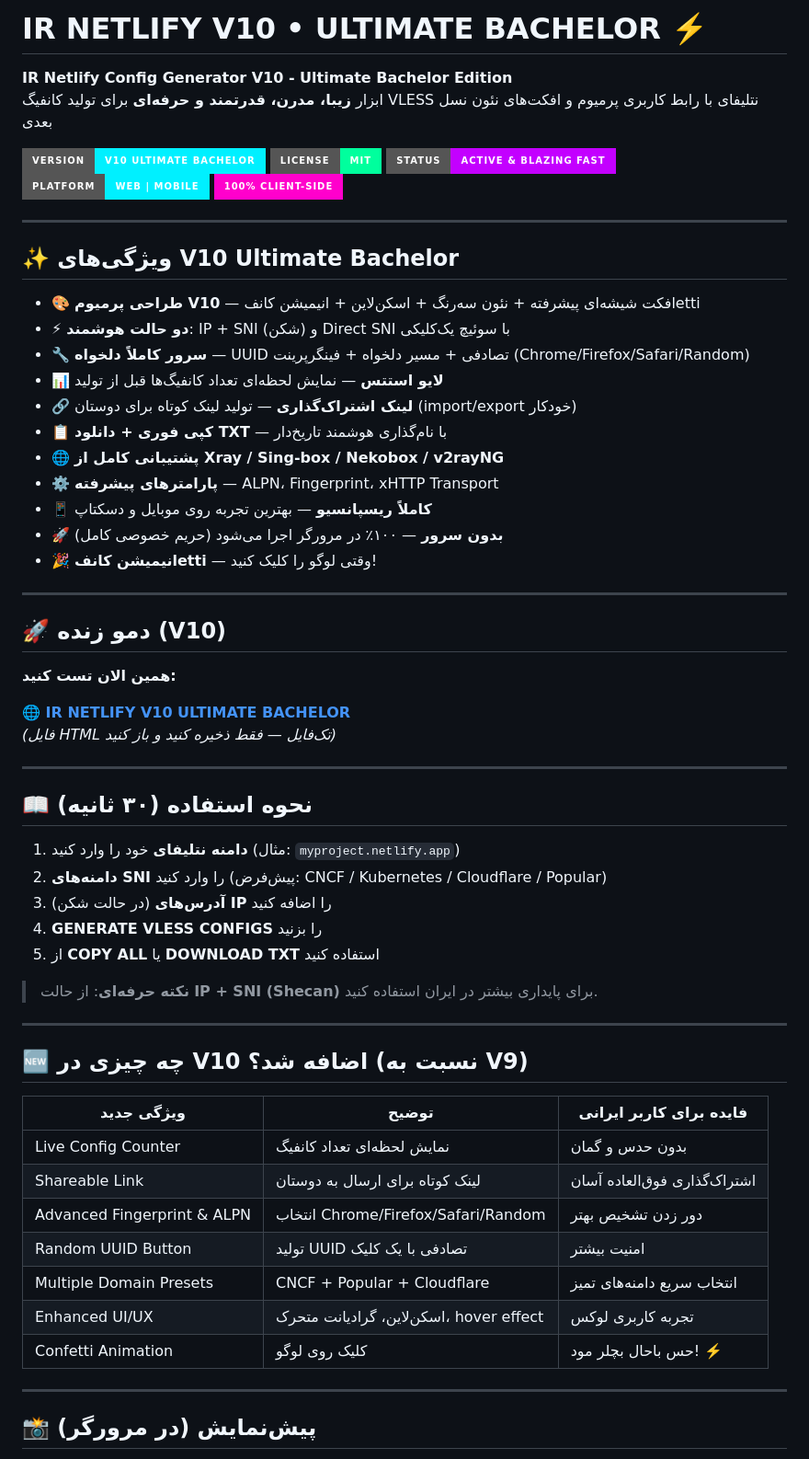
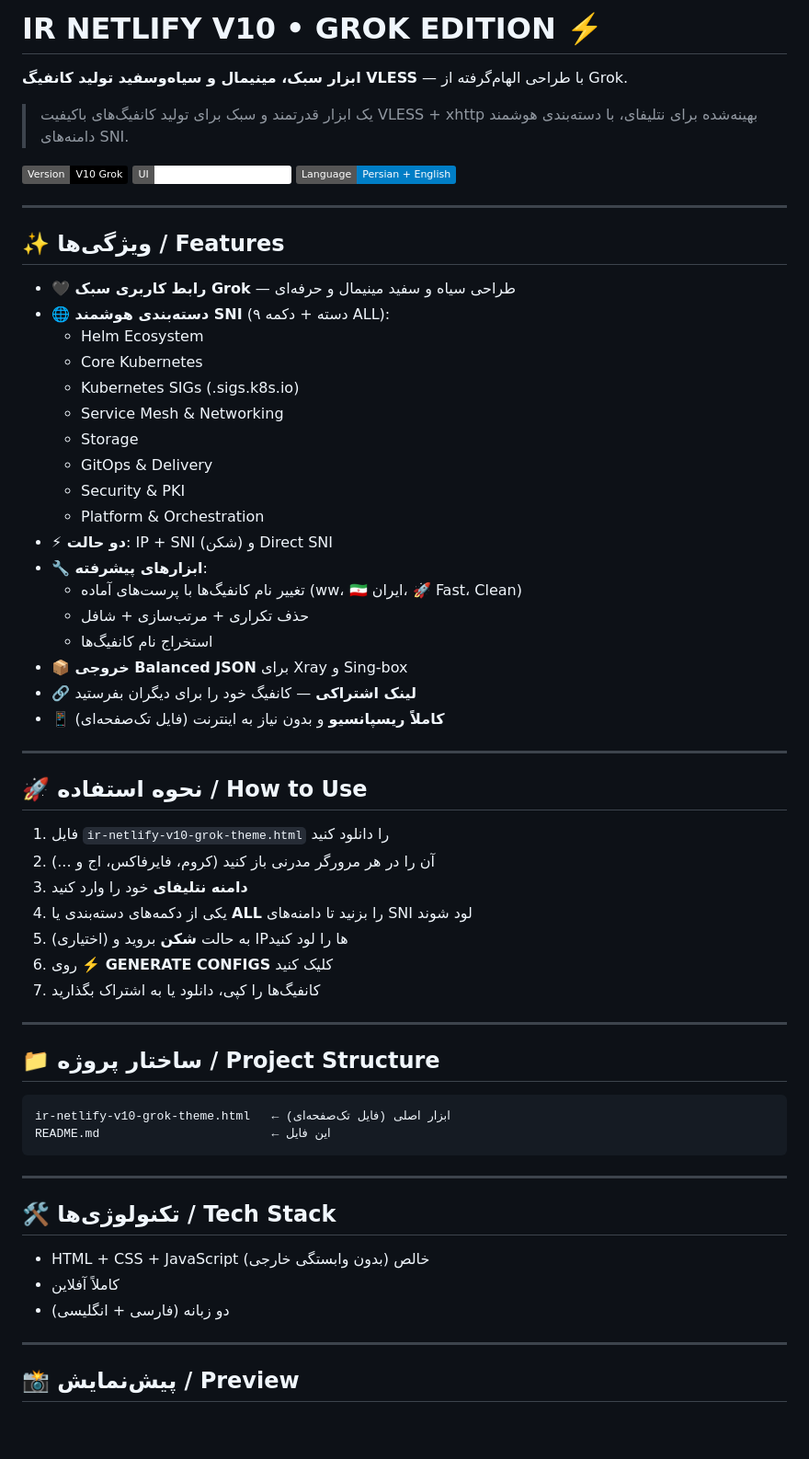
Before and after one commit to johncarterjourney-rgb/netlify-config-generator, a Markdown page: README.md, the part around one of its changes. Shown at 92% size. Drawn GitHub-style; badges without logos; blank space fills up the shorter version.

````diff
--- a/README.md
+++ b/README.md
@@ -1,66 +1,66 @@
-# IR NETLIFY V10 • ULTIMATE BACHELOR ⚡️
+# IR NETLIFY V10 • GROK EDITION ⚡️
 
-**IR Netlify Config Generator V10 - Ultimate Bachelor Edition**
-ابزار **زیبا، مدرن، قدرتمند و حرفه‌ای** برای تولید کانفیگ VLESS نتلیفای با رابط کاربری پرمیوم و افکت‌های نئون نسل بعدی
+**ابزار سبک، مینیمال و سیاه‌وسفید تولید کانفیگ VLESS** — با طراحی الهام‌گرفته از Grok.
 
-![Version](https://img.shields.io/badge/Version-V10_Ultimate_Bachelor-00f0ff?style=for-the-badge&logo=netlify&logoColor=white)
-![License](https://img.shields.io/badge/License-MIT-00ff9d?style=for-the-badge)
-![Status](https://img.shields.io/badge/Status-Active%20%26%20Blazing%20Fast-c300ff?style=for-the-badge)
-![Platform](https://img.shields.io/badge/Platform-Web%20%7C%20Mobile-00f0ff?style=for-the-badge)
-![Language](https://img.shields.io/badge/100%25%20Client--Side-ff00cc?style=for-the-badge)
+> یک ابزار قدرتمند و سبک برای تولید کانفیگ‌های باکیفیت VLESS + xhttp بهینه‌شده برای نتلیفای، با دسته‌بندی هوشمند دامنه‌های SNI.
+
+![Version](https://img.shields.io/badge/Version-V10_Grok-black)
+![UI](https://img.shields.io/badge/UI-Black_White_%26_Minimalist-white)
+![Language](https://img.shields.io/badge/Language-Persian_%2B_English-blue)
 
 ---
 
-## ✨ ویژگی‌های V10 Ultimate Bachelor
+## ✨ ویژگی‌ها / Features
 
-- 🎨 **طراحی پرمیوم V10** — افکت شیشه‌ای پیشرفته + نئون سه‌رنگ + اسکن‌لاین + انیمیشن کانفetti
-- ⚡ **دو حالت هوشمند**: IP + SNI (شکن) و Direct SNI با سوئیچ یک‌کلیکی
-- 🔧 **سرور کاملاً دلخواه** — UUID تصادفی + مسیر دلخواه + فینگرپرینت (Chrome/Firefox/Safari/Random)
-- 📊 **لایو استتس** — نمایش لحظه‌ای تعداد کانفیگ‌ها قبل از تولید
-- 🔗 **لینک اشتراک‌گذاری** — تولید لینک کوتاه برای دوستان (import/export خودکار)
-- 📋 **کپی فوری + دانلود TXT** — با نام‌گذاری هوشمند تاریخ‌دار
-- 🌐 **پشتیبانی کامل از Xray / Sing-box / Nekobox / v2rayNG**
-- ⚙️ **پارامترهای پیشرفته** — ALPN، Fingerprint، xHTTP Transport
-- 📱 **کاملاً ریسپانسیو** — بهترین تجربه روی موبایل و دسکتاپ
-- 🚀 **بدون سرور** — ۱۰۰٪ در مرورگر اجرا می‌شود (حریم خصوصی کامل)
-- 🎉 **انیمیشن کانفetti** — وقتی لوگو را کلیک کنید!
+- **🖤 رابط کاربری سبک Grok** — طراحی سیاه و سفید مینیمال و حرفه‌ای
+- **🌐 دسته‌بندی هوشمند SNI** (۹ دسته + دکمه ALL):
+  - Helm Ecosystem
+  - Core Kubernetes
+  - Kubernetes SIGs (.sigs.k8s.io)
+  - Service Mesh & Networking
+  - Storage
+  - GitOps & Delivery
+  - Security & PKI
+  - Platform & Orchestration
+- **⚡ دو حالت**: IP + SNI (شکن) و Direct SNI
+- **🔧 ابزارهای پیشرفته**:
+  - تغییر نام کانفیگ‌ها با پرست‌های آماده (ww، 🇮🇷 ایران، 🚀 Fast، Clean)
+  - حذف تکراری + مرتب‌سازی + شافل
+  - استخراج نام کانفیگ‌ها
+- **📦 خروجی Balanced JSON** برای Xray و Sing-box
+- **🔗 لینک اشتراکی** — کانفیگ خود را برای دیگران بفرستید
+- **📱 کاملاً ریسپانسیو** و بدون نیاز به اینترنت (فایل تک‌صفحه‌ای)
 
 ---
 
-## 🚀 دمو زنده (V10)
+## 🚀 نحوه استفاده / How to Use
 
-**همین الان تست کنید:**
-
-[**🌐 IR NETLIFY V10 ULTIMATE BACHELOR**](https://johncarterjourney-rgb.github.io/netlify-config-generator/)
-*(فایل HTML تک‌فایل — فقط ذخیره کنید و باز کنید)*
+1. فایل `ir-netlify-v10-grok-theme.html` را دانلود کنید
+2. آن را در هر مرورگر مدرنی باز کنید (کروم، فایرفاکس، اج و ...)
+3. **دامنه نتلیفای** خود را وارد کنید
+4. یکی از دکمه‌های دسته‌بندی یا **ALL** را بزنید تا دامنه‌های SNI لود شوند
+5. (اختیاری) به حالت **شکن** بروید و IPها را لود کنید
+6. روی **⚡️ GENERATE CONFIGS** کلیک کنید
+7. کانفیگ‌ها را کپی، دانلود یا به اشتراک بگذارید
 
 ---
 
-## 📖 نحوه استفاده (۳۰ ثانیه)
+## 📁 ساختار پروژه / Project Structure
 
-1. **دامنه نتلیفای** خود را وارد کنید (مثال: `myproject.netlify.app`)
-2. **دامنه‌های SNI** را وارد کنید (پیش‌فرض: CNCF / Kubernetes / Cloudflare / Popular)
-3. (در حالت شکن) **آدرس‌های IP** را اضافه کنید
-4. **GENERATE VLESS CONFIGS** را بزنید
-5. از **COPY ALL** یا **DOWNLOAD TXT** استفاده کنید
-
-> **نکته حرفه‌ای**: از حالت **IP + SNI (Shecan)** برای پایداری بیشتر در ایران استفاده کنید.
+```
+ir-netlify-v10-grok-theme.html   ← ابزار اصلی (فایل تک‌صفحه‌ای)
+README.md                        ← این فایل
+```
 
 ---
 
-## 🆕 چه چیزی در V10 اضافه شد؟ (نسبت به V9)
+## 🛠️ تکنولوژی‌ها / Tech Stack
 
-| ویژگی جدید                  | توضیح                                      | فایده برای کاربر ایرانی          |
-|-----------------------------|-------------------------------------------|----------------------------------|
-| Live Config Counter         | نمایش لحظه‌ای تعداد کانفیگ              | بدون حدس و گمان                 |
-| Shareable Link              | لینک کوتاه برای ارسال به دوستان         | اشتراک‌گذاری فوق‌العاده آسان   |
-| Advanced Fingerprint & ALPN | انتخاب Chrome/Firefox/Safari/Random      | دور زدن تشخیص بهتر             |
-| Random UUID Button          | تولید UUID تصادفی با یک کلیک            | امنیت بیشتر                     |
-| Multiple Domain Presets     | CNCF + Popular + Cloudflare               | انتخاب سریع دامنه‌های تمیز     |
-| Enhanced UI/UX              | اسکن‌لاین، گرادیانت متحرک، hover effect | تجربه کاربری لوکس              |
-| Confetti Animation          | کلیک روی لوگو                             | حس باحال بچلر مود! ⚡️           |
+- HTML + CSS + JavaScript خالص (بدون وابستگی خارجی)
+- کاملاً آفلاین
+- دو زبانه (فارسی + انگلیسی)
 
 ---
 
-## 📸 پیش‌نمایش (در مرورگر)
+## 📸 پیش‌نمایش / Preview
 
````
Also changed, not shown: other parts of README.md (+14 -29 lines).
